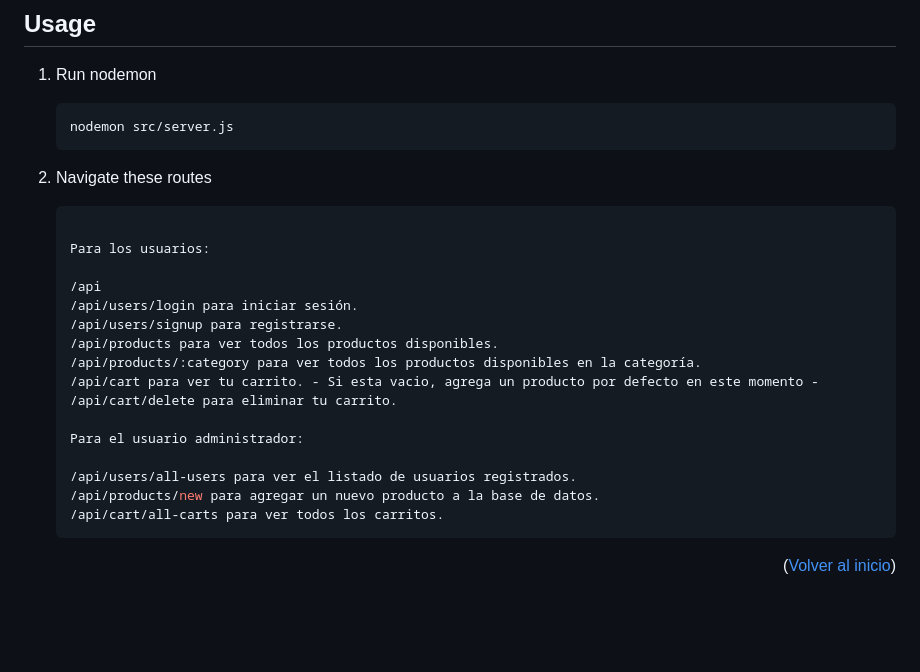
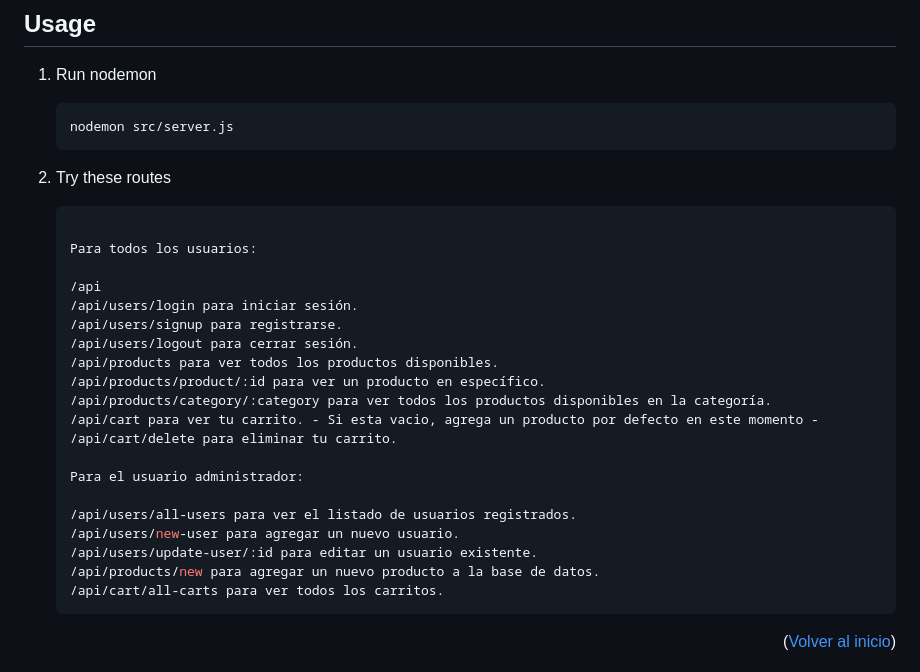
Before and after one commit to DevNicoFranchini/ch-ecommerce, a Markdown page: README.md, the part around the change. Rendered like a GitHub page; blank space fills up the shorter version.

Commit message:
[Update] Routes

````diff
--- a/README.md
+++ b/README.md
@@ -104,23 +104,27 @@ Esta sección enumera los principales frameworks/librerías utilizados para inic
    ```sh
    nodemon src/server.js
    ```
-2. Navigate these routes
+2. Try these routes
 
    ```sh
 
-   Para los usuarios:
+   Para todos los usuarios:
 
    /api
    /api/users/login para iniciar sesión.
    /api/users/signup para registrarse.
+   /api/users/logout para cerrar sesión.
    /api/products para ver todos los productos disponibles.
-   /api/products/:category para ver todos los productos disponibles en la categoría.
+   /api/products/product/:id para ver un producto en específico.
+   /api/products/category/:category para ver todos los productos disponibles en la categoría.
    /api/cart para ver tu carrito. - Si esta vacio, agrega un producto por defecto en este momento -
    /api/cart/delete para eliminar tu carrito.
 
    Para el usuario administrador:
 
    /api/users/all-users para ver el listado de usuarios registrados.
+   /api/users/new-user para agregar un nuevo usuario.
+   /api/users/update-user/:id para editar un usuario existente.
    /api/products/new para agregar un nuevo producto a la base de datos.
    /api/cart/all-carts para ver todos los carritos.
    ```
````
